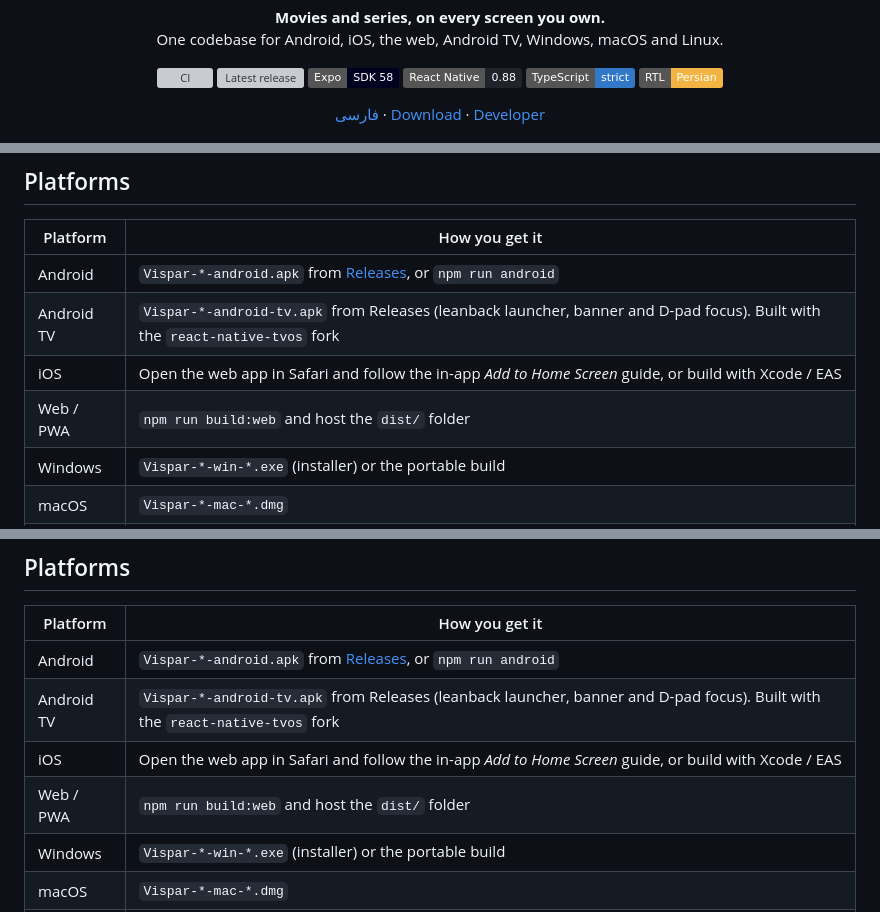
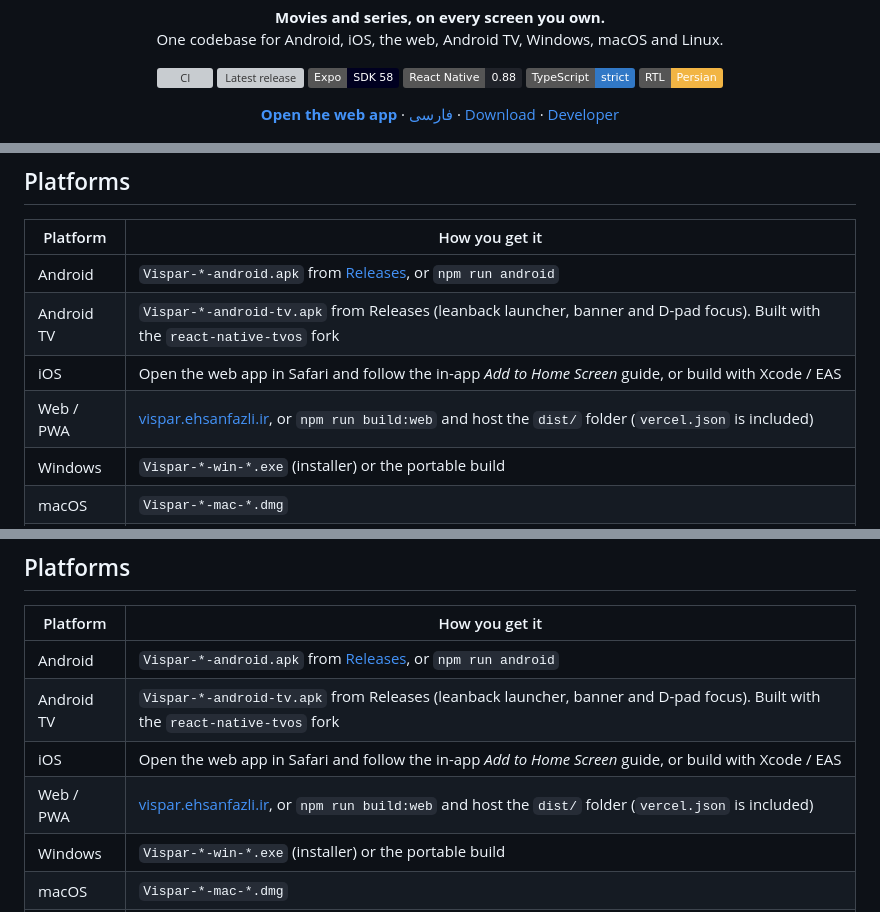
Before and after one commit to TssHack/vispar, a Markdown page: README.md, 3 parts joined by grey strips. Drawn GitHub-style; badges without logos; grey boxes are pictures that could not be loaded.

Commit message:
README: link the live web app

```diff
--- a/README.md
+++ b/README.md
@@ -17,7 +17,7 @@
 </p>
 
 <p align="center">
-  <a href="README.fa.md">فارسی</a> · <a href="https://github.com/TssHack/vispar/releases/latest">Download</a> · <a href="https://ehsanfazli.ir">Developer</a>
+  <a href="https://vispar.ehsanfazli.ir"><b>Open the web app</b></a> · <a href="README.fa.md">فارسی</a> · <a href="https://github.com/TssHack/vispar/releases/latest">Download</a> · <a href="https://ehsanfazli.ir">Developer</a>
 </p>
 
 <p align="center">
@@ -98,7 +98,7 @@ Preview the TV layout in any browser with `?tv=1`, the iOS install guide with `?
 | Android | `Vispar-*-android.apk` from [Releases](https://github.com/TssHack/vispar/releases/latest), or `npm run android` |
 | Android TV | `Vispar-*-android-tv.apk` from Releases (leanback launcher, banner and D-pad focus). Built with the `react-native-tvos` fork |
 | iOS | Open the web app in Safari and follow the in-app *Add to Home Screen* guide, or build with Xcode / EAS |
-| Web / PWA | `npm run build:web` and host the `dist/` folder |
+| Web / PWA | [vispar.ehsanfazli.ir](https://vispar.ehsanfazli.ir), or `npm run build:web` and host the `dist/` folder (`vercel.json` is included) |
 | Windows | `Vispar-*-win-*.exe` (installer) or the portable build |
 | macOS | `Vispar-*-mac-*.dmg` |
 | Linux | `Vispar-*-linux-*.AppImage` or `.deb` |
@@ -167,7 +167,7 @@ Preview the TV layout in any browser with `?tv=1`, the iOS install guide with `?
 | Android | `Vispar-*-android.apk` from [Releases](https://github.com/TssHack/vispar/releases/latest), or `npm run android` |
 | Android TV | `Vispar-*-android-tv.apk` from Releases (leanback launcher, banner and D-pad focus). Built with the `react-native-tvos` fork |
 | iOS | Open the web app in Safari and follow the in-app *Add to Home Screen* guide, or build with Xcode / EAS |
-| Web / PWA | `npm run build:web` and host the `dist/` folder |
+| Web / PWA | [vispar.ehsanfazli.ir](https://vispar.ehsanfazli.ir), or `npm run build:web` and host the `dist/` folder (`vercel.json` is included) |
 | Windows | `Vispar-*-win-*.exe` (installer) or the portable build |
 | macOS | `Vispar-*-mac-*.dmg` |
 | Linux | `Vispar-*-linux-*.AppImage` or `.deb` |
```
Also changed, not shown: README.fa.md (+1 -1 lines).
